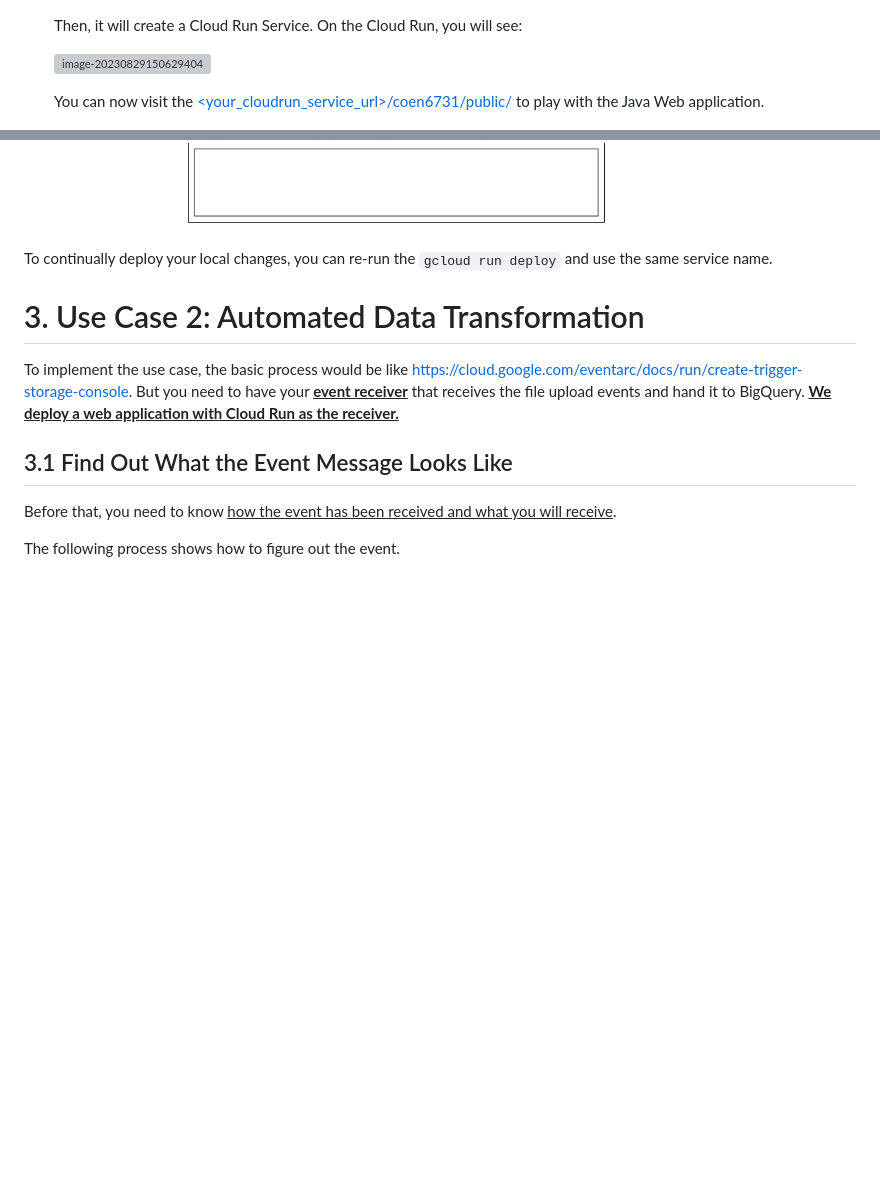
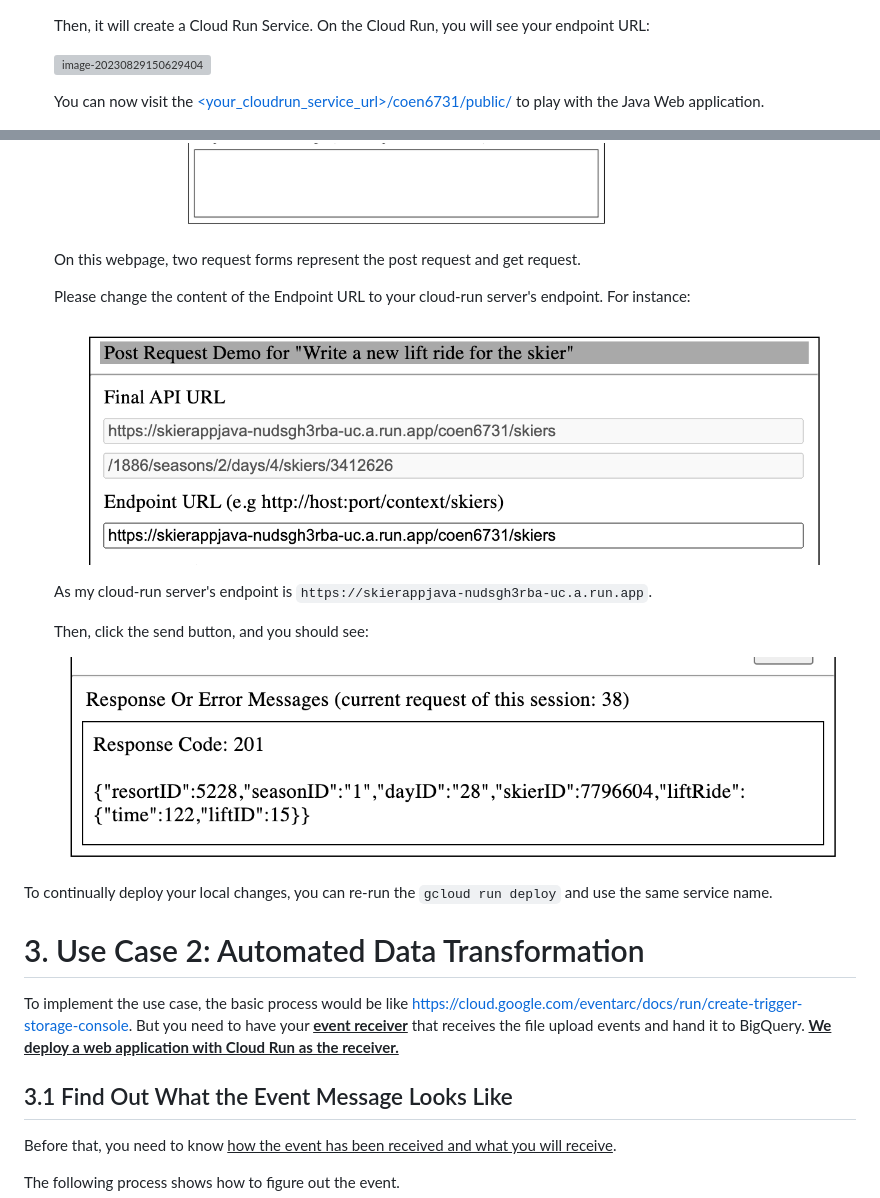
Before and after one commit to youyinnn/cloud_run_tut, a Markdown page: README.md, 2 parts joined by grey strips. GitHub-like rendering; pictures changed too: img/image-20230920150554128.png (added), img/image-20230920150711867.png (added); blank space fills up the shorter version; grey boxes are pictures that could not be loaded.

Commit message:
update readme3;

```diff
--- a/README.md
+++ b/README.md
@@ -243,13 +243,25 @@ Please work on the following steps:
 
    ![image-20230829150235776](img/image-20230829150235776.png)
 
-   Then, it will create a Cloud Run Service. On the Cloud Run, you will see:
+   Then, it will create a Cloud Run Service. On the Cloud Run, you will see your endpoint URL:
 
    ![image-20230829150629404](img/image-20230829150629404.png)
 
    You can now visit the [<your_cloudrun_service_url>/coen6731/public/]() to play with the Java Web application.
 
    <img src="img/image-20230829150817603.png" alt="image-20230829150817603" style="zoom: 33%;" />
+
+   On this webpage, two request forms represent the post request and get request.
+
+   Please change the content of the Endpoint URL to your cloud-run server's endpoint. For instance:
+
+   ![image-20230920150554128](img/image-20230920150554128.png)
+
+   As my cloud-run server's endpoint is `https://skierappjava-nudsgh3rba-uc.a.run.app`.
+
+   Then, click the send button, and you should see:
+
+   ![image-20230920150711867](img/image-20230920150711867.png)
 
 To continually deploy your local changes, you can re-run the `gcloud run deploy` and use the same service name.
 
```
